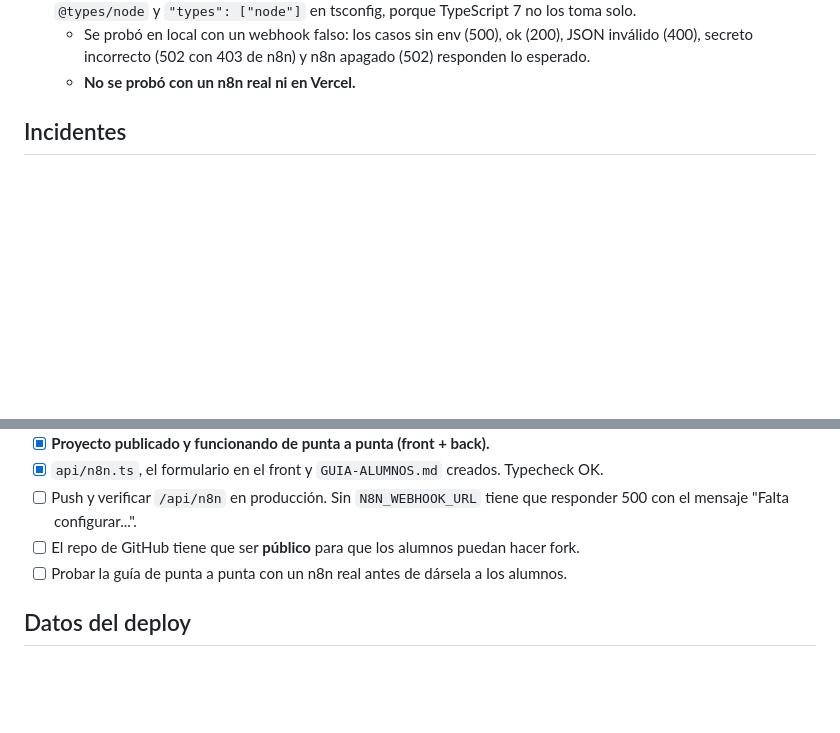
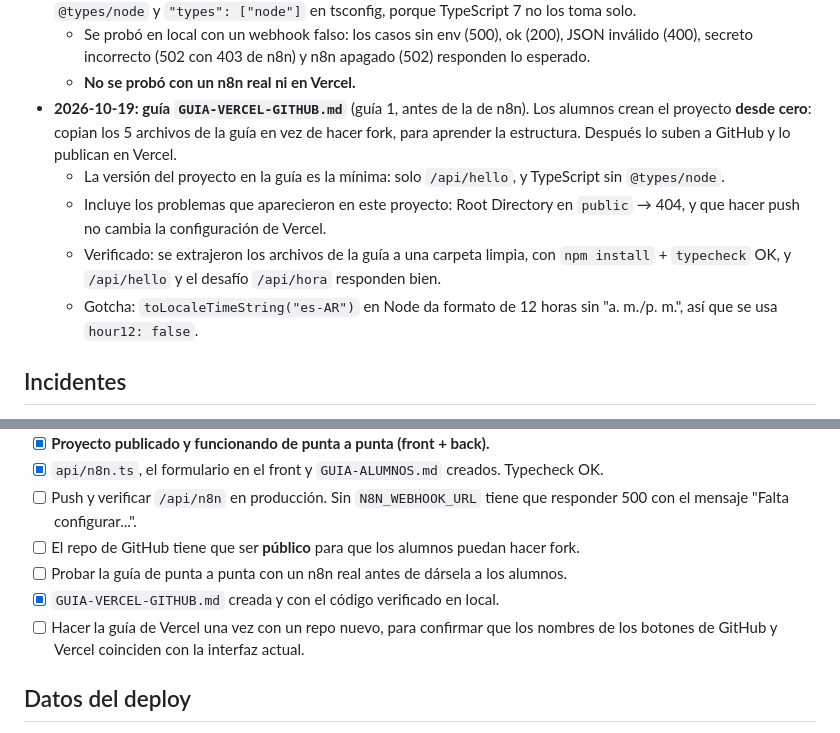
Before and after one commit to FranciscoAlejandroVarberde/Po-with-vercel, a Markdown page: MEMORY.md, 2 parts joined by grey strips. Drawn GitHub-style; blank space fills up the shorter version.

Commit message:
Guía para alumnos: primer proyecto con GitHub + Vercel
Co-Authored-By: Claude Opus 5.5 <noreply@anthropic.com>

```diff
--- a/MEMORY.md
+++ b/MEMORY.md
@@ -21,6 +21,11 @@ Bitácora del proyecto: decisiones, contexto y estado. Se actualiza en cada camb
 - **2026-10-19: `api/n8n.ts`** reenvía el JSON a `N8N_WEBHOOK_URL`, con un `x-secret` opcional. Se agregó `@types/node` y `"types": ["node"]` en tsconfig, porque TypeScript 7 no los toma solo.
   - Se probó en local con un webhook falso: los casos sin env (500), ok (200), JSON inválido (400), secreto incorrecto (502 con 403 de n8n) y n8n apagado (502) responden lo esperado.
   - **No se probó con un n8n real ni en Vercel.**
+- **2026-10-19: guía `GUIA-VERCEL-GITHUB.md`** (guía 1, antes de la de n8n). Los alumnos crean el proyecto **desde cero**: copian los 5 archivos de la guía en vez de hacer fork, para aprender la estructura. Después lo suben a GitHub y lo publican en Vercel.
+  - La versión del proyecto en la guía es la mínima: solo `/api/hello`, y TypeScript sin `@types/node`.
+  - Incluye los problemas que aparecieron en este proyecto: Root Directory en `public` → 404, y que hacer push no cambia la configuración de Vercel.
+  - Verificado: se extrajeron los archivos de la guía a una carpeta limpia, con `npm install` + `typecheck` OK, y `/api/hello` y el desafío `/api/hora` responden bien.
+  - Gotcha: `toLocaleTimeString("es-AR")` en Node da formato de 12 horas sin "a. m./p. m.", así que se usa `hour12: false`.
 
 ## Incidentes
 - **2026-10-19: el botón "no hace nada" en producción.** La página carga, pero `/api/hello` devuelve **404 NOT_FOUND**. En el repo de GitHub `api/hello.ts` sí está en la raíz, así que el problema es la configuración del proyecto en Vercel. Lo más probable es que el **Root Directory** esté en `public` (el nombre del proyecto, `po-with-vercel-public`, lo sugiere). Si es así, Vercel no ve la carpeta `api/`.
@@ -42,6 +47,8 @@ Bitácora del proyecto: decisiones, contexto y estado. Se actualiza en cada camb
 - [ ] Push y verificar `/api/n8n` en producción. Sin `N8N_WEBHOOK_URL` tiene que responder 500 con el mensaje "Falta configurar...".
 - [ ] El repo de GitHub tiene que ser **público** para que los alumnos puedan hacer fork.
 - [ ] Probar la guía de punta a punta con un n8n real antes de dársela a los alumnos.
+- [x] `GUIA-VERCEL-GITHUB.md` creada y con el código verificado en local.
+- [ ] Hacer la guía de Vercel una vez con un repo nuevo, para confirmar que los nombres de los botones de GitHub y Vercel coinciden con la interfaz actual.
 
 ## Datos del deploy
 - Repo GitHub: https://github.com/FranciscoAlejandroVarberde/Po-with-vercel
```
Also changed, not shown: AGENT.md (+5 -2 lines), GUIA-VERCEL-GITHUB.md (added, +271 -0 lines).
